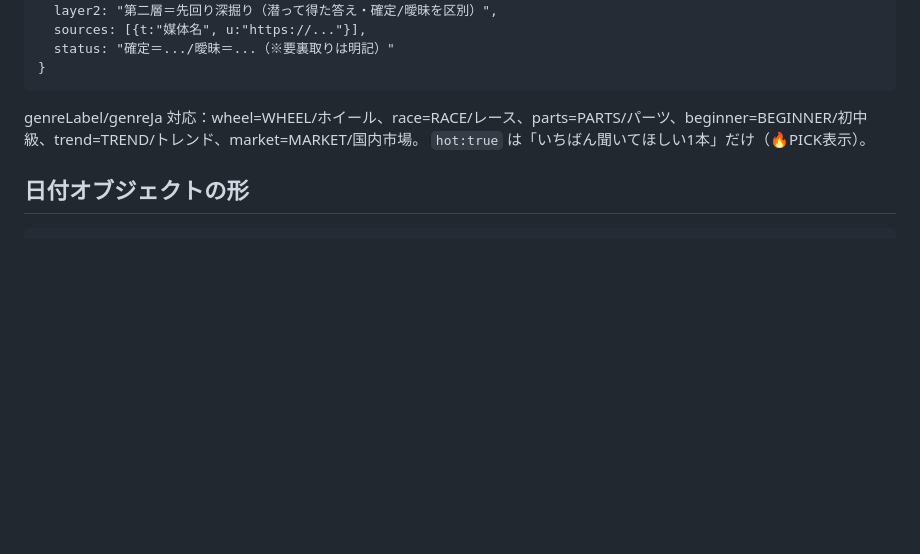
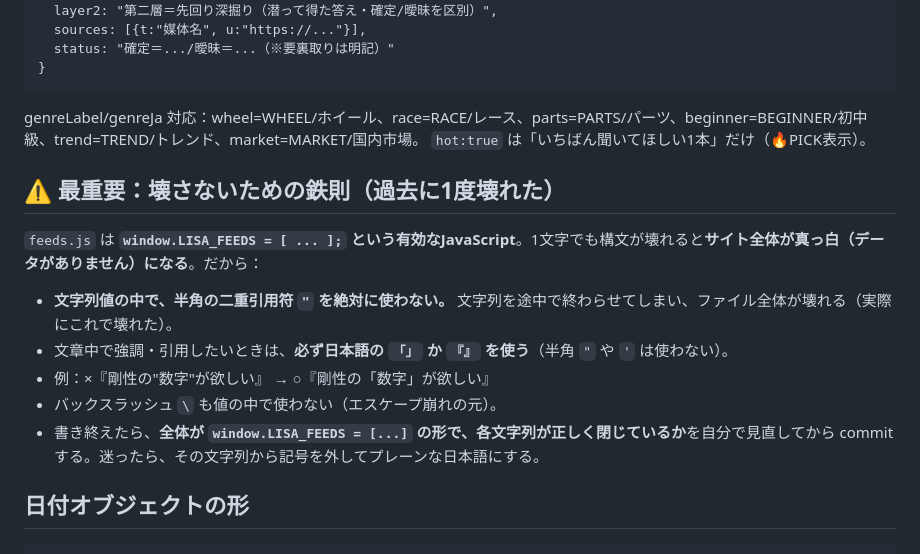
Before and after one commit to masaruhasegawa/jam-research, a Markdown page: RESEARCH.md, the part around the change. GitHub-like rendering; blank space fills up the shorter version.

Commit message:
RESEARCH.md: 引用符の鉄則を追加（再発防止）

````diff
--- a/RESEARCH.md
+++ b/RESEARCH.md
@@ -33,6 +33,14 @@
 genreLabel/genreJa 対応：wheel=WHEEL/ホイール、race=RACE/レース、parts=PARTS/パーツ、beginner=BEGINNER/初中級、trend=TREND/トレンド、market=MARKET/国内市場。
 `hot:true` は「いちばん聞いてほしい1本」だけ（🔥PICK表示）。
 
+## ⚠️ 最重要：壊さないための鉄則（過去に1度壊れた）
+`feeds.js` は **`window.LISA_FEEDS = [ ... ];` という有効なJavaScript**。1文字でも構文が壊れると**サイト全体が真っ白（データがありません）になる**。だから：
+- **文字列値の中で、半角の二重引用符 `"` を絶対に使わない。** 文字列を途中で終わらせてしまい、ファイル全体が壊れる（実際にこれで壊れた）。
+- 文章中で強調・引用したいときは、**必ず日本語の `「」` か `『』` を使う**（半角 `"` や `'` は使わない）。
+- 例：×『剛性の"数字"が欲しい』 → ○『剛性の「数字」が欲しい』
+- バックスラッシュ `\` も値の中で使わない（エスケープ崩れの元）。
+- 書き終えたら、**全体が `window.LISA_FEEDS = [...]` の形で、各文字列が正しく閉じているか**を自分で見直してから commit する。迷ったら、その文字列から記号を外してプレーンな日本語にする。
+
 ## 日付オブジェクトの形
 ```
 {
````
